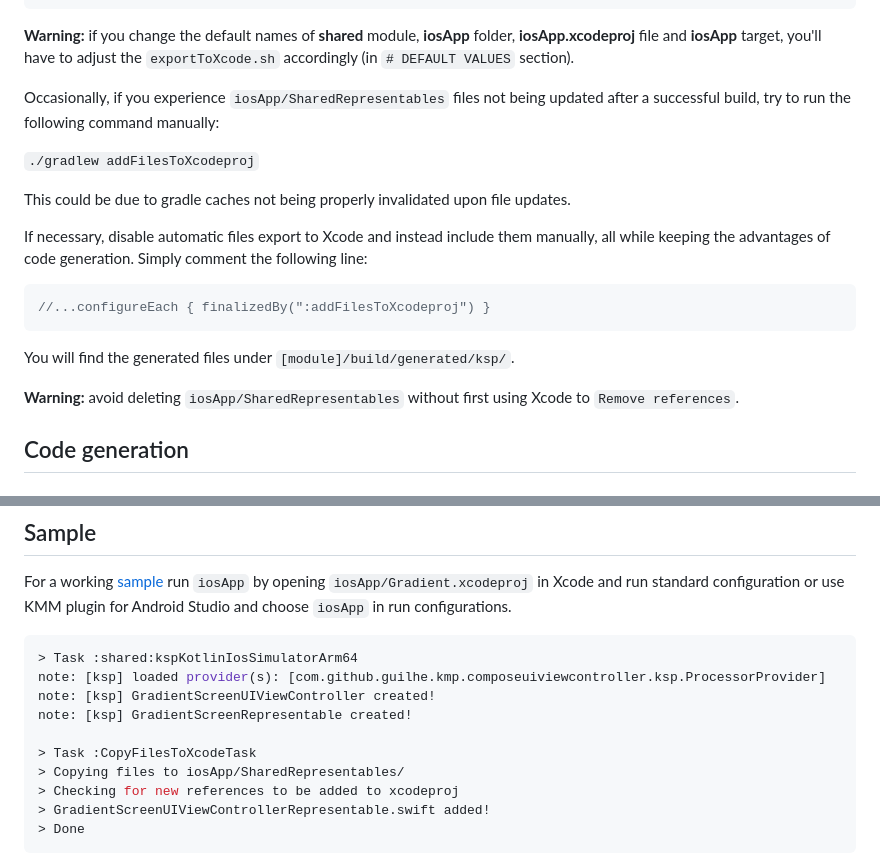
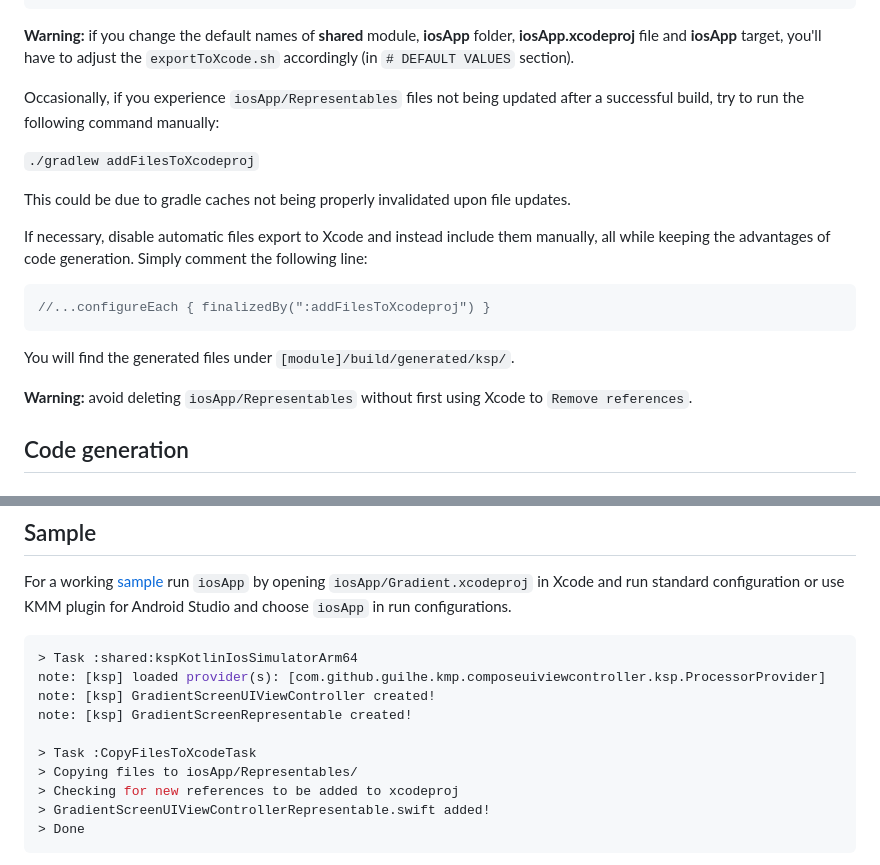
Before and after one commit to GuilhE/KMP-ComposeUIViewController, a Markdown page: README.md, 2 parts joined by grey strips. Rendered like a GitHub page; folded sections open.

````diff
--- a/README.md
+++ b/README.md
@@ -109,7 +109,7 @@ tasks.register<Exec>("addFilesToXcodeproj") {
 
 **Warning:** if you change the default names of **shared** module, **iosApp** folder, **iosApp.xcodeproj** file and **iosApp** target, you'll have to adjust the `exportToXcode.sh` accordingly (in `# DEFAULT VALUES` section).
 
-Occasionally, if you experience `iosApp/SharedRepresentables` files not being updated after a successful build, try to run the following command manually:
+Occasionally, if you experience `iosApp/Representables` files not being updated after a successful build, try to run the following command manually:
 
 `./gradlew addFilesToXcodeproj`
 
@@ -121,7 +121,7 @@ If necessary, disable automatic files export to Xcode and instead include them m
 ```
 You will find the generated files under `[module]/build/generated/ksp/`.
 
-**Warning:** avoid deleting `iosApp/SharedRepresentables` without first using Xcode to `Remove references`.
+**Warning:** avoid deleting `iosApp/Representables` without first using Xcode to `Remove references`.
 
 </details>
 
@@ -262,7 +262,7 @@ note: [ksp] GradientScreenUIViewController created!
 note: [ksp] GradientScreenRepresentable created!
 
 > Task :CopyFilesToXcodeTask
-> Copying files to iosApp/SharedRepresentables/
+> Copying files to iosApp/Representables/
 > Checking for new references to be added to xcodeproj
 > GradientScreenUIViewControllerRepresentable.swift added!
 > Done
````
